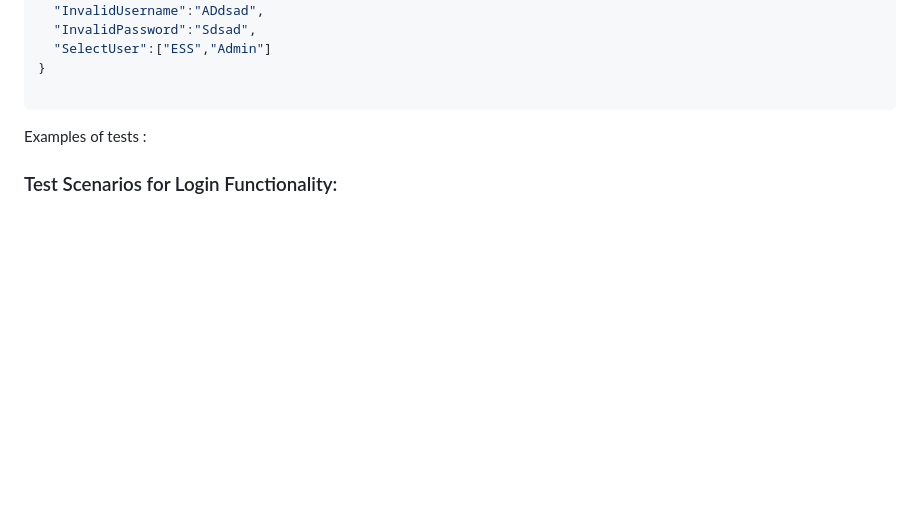
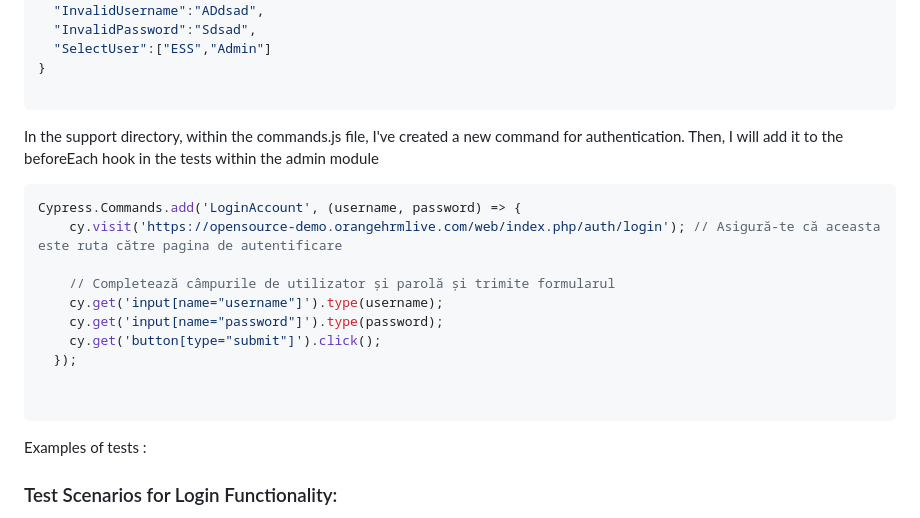
Before and after one commit to AdrianPricopie/CypressAutomation, a Markdown page: README.md, the part around the change. Rendered like a GitHub page; blank space fills up the shorter version.

````diff
--- a/README.md
+++ b/README.md
@@ -66,6 +66,21 @@ Fixtures->TestDataLogin
 }
 
  ```
+
+In the support directory, within the commands.js file, I've created a new command for authentication. Then, I will add it to the beforeEach hook in the tests within the admin module
+```JavaScript
+Cypress.Commands.add('LoginAccount', (username, password) => {
+    cy.visit('https://opensource-demo.orangehrmlive.com/web/index.php/auth/login'); // Asigură-te că aceasta este ruta către pagina de autentificare
+
+    // Completează câmpurile de utilizator și parolă și trimite formularul
+    cy.get('input[name="username"]').type(username);
+    cy.get('input[name="password"]').type(password);
+    cy.get('button[type="submit"]').click();
+  });
+
+
+ ```
+
 
 Examples of tests :
 
````
